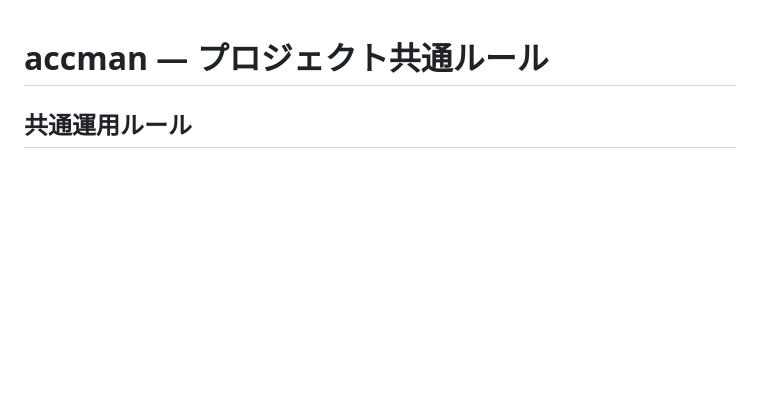
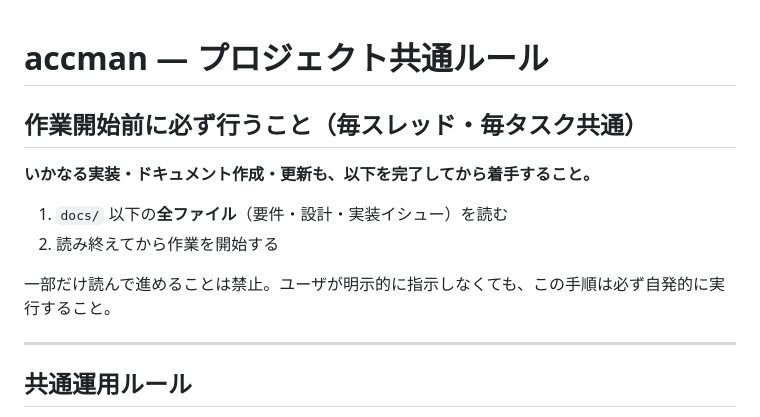
Before and after one commit to hiroys-milkcafe/accman, a Markdown page: CLAUDE.md, the part around the change. Drawn GitHub-style; blank space fills up the shorter version.

Commit message:
CLAUDE.mdを優先的に認識してほしいルール順に並べ替え

```diff
--- a/CLAUDE.md
+++ b/CLAUDE.md
@@ -1,4 +1,15 @@
 # accman — プロジェクト共通ルール
+
+## 作業開始前に必ず行うこと（毎スレッド・毎タスク共通）
+
+**いかなる実装・ドキュメント作成・更新も、以下を完了してから着手すること。**
+
+1. `docs/` 以下の**全ファイル**（要件・設計・実装イシュー）を読む
+2. 読み終えてから作業を開始する
+
+一部だけ読んで進めることは禁止。ユーザが明示的に指示しなくても、この手順は必ず自発的に実行すること。
+
+---
 
 ## 共通運用ルール
 
```
